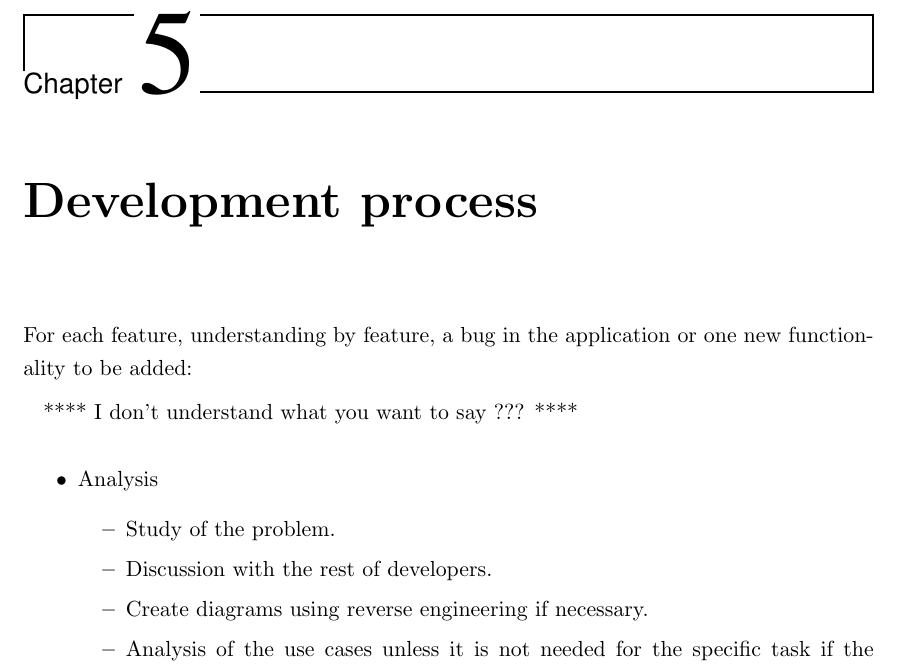
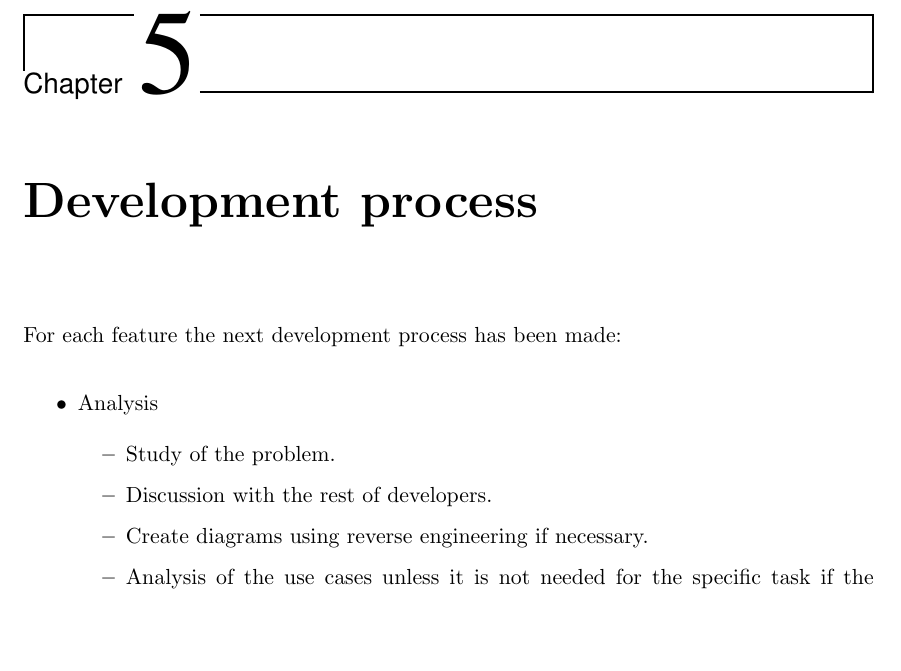
Before and after one commit to nacho/project-doc, a LaTeX thesis (main.tex, which reads development-process.tex): part of page 33 of 162, cut so that both start at the same text, the shorter picture padded with empty space. Compiled offline with pdfLaTeX.

Commit message:
development-process: fix from david comments

```diff
--- a/development-process.tex
+++ b/development-process.tex
@@ -3,14 +3,7 @@
 
 \chapter{Development process}
 
-% FIXME: draft
-
-For each feature, understanding by feature, a bug in the application or one new functionality to be added:
-
-**** I don't understand what you want to say ??? ****
-
-
-
+For each feature the next development process has been made:
 
 \begin{itemize}
   \item Analysis
```
